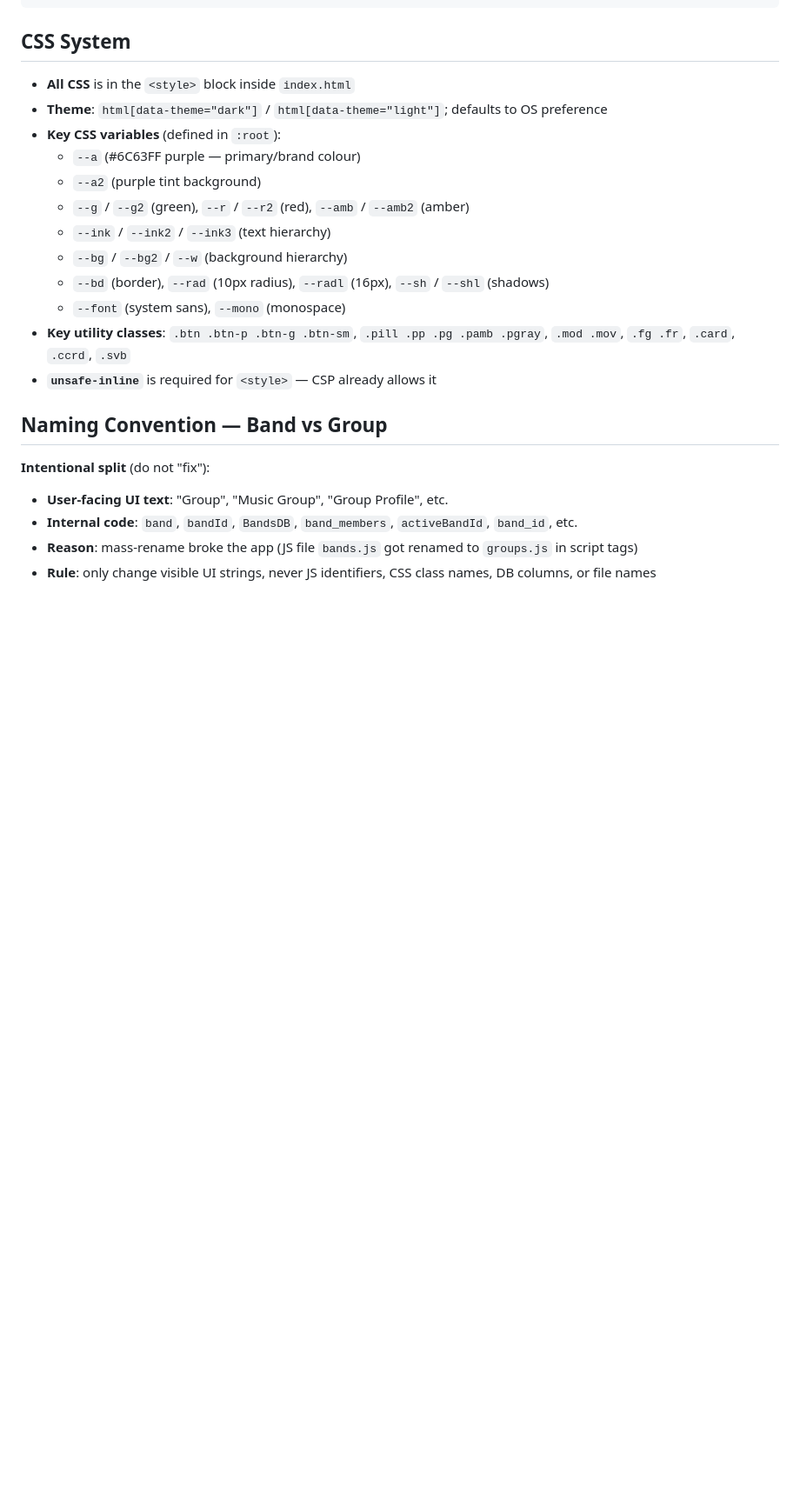
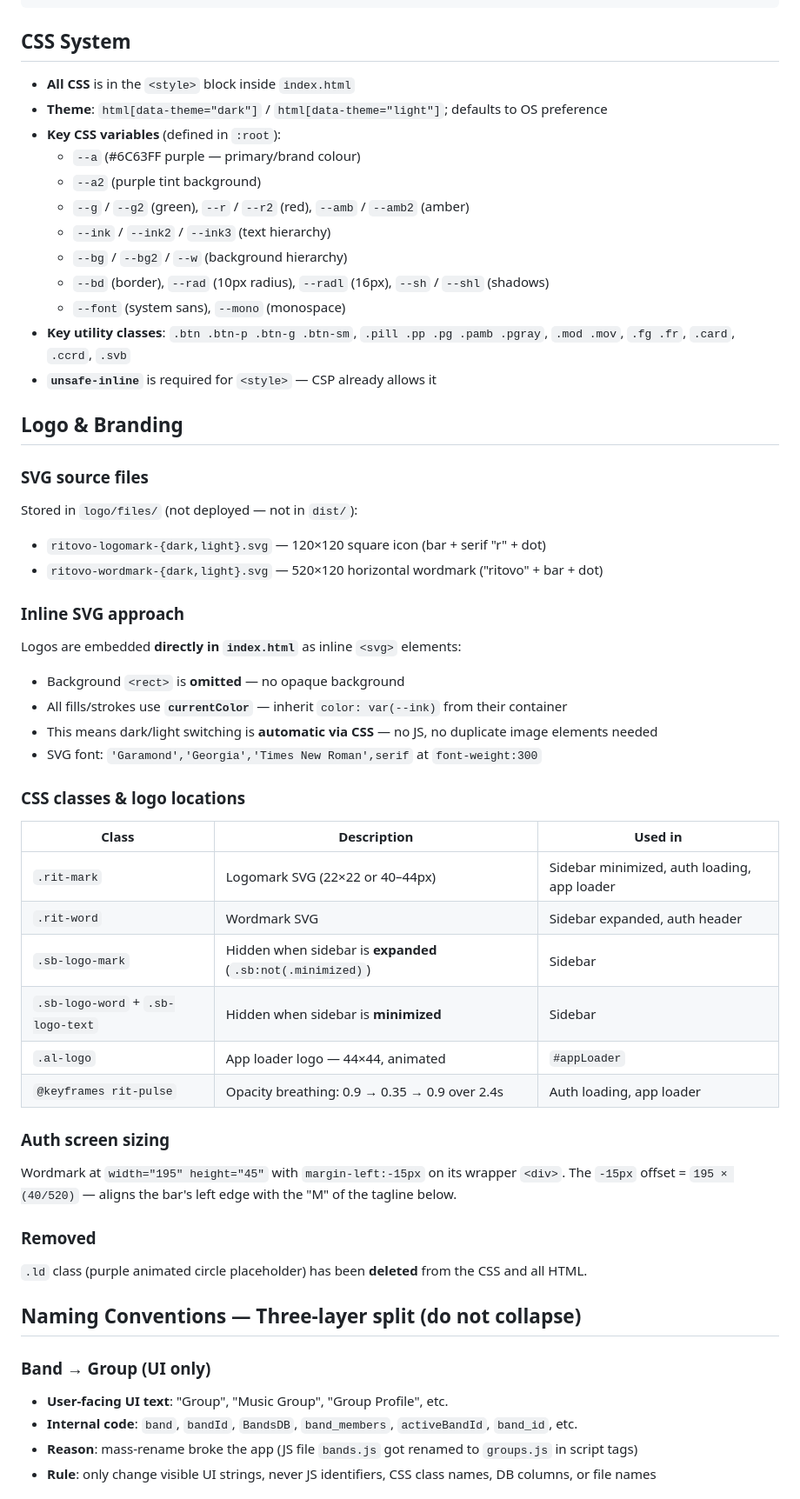
Before and after one commit to admin73opp-cmyk/bandapp, a Markdown page: CLAUDE.md, the part around one of its changes. Shown at 87% size. Rendered like a GitHub page; blank space fills up the shorter version.

Commit message:
docs: update CLAUDE.md — Ritovo branding, logo system, naming split
- Rename header to "Ritovo — CLAUDE.md"
- Add brand/product name callout in overview
- Add Logo & Branding section: inline SVG approach, CSS classes,
  auth sizing math, .ld removal note
- Expand Naming Conventions into a three-layer split (Band→Group,
  Bandapp→Ritovo) with explicit list of internal bandapp identifiers
  that must not be renamed

Co-Authored-By: Claude Sonnet 4.5 <noreply@anthropic.com>

```diff
--- a/CLAUDE.md
+++ b/CLAUDE.md
@@ -146,8 +148,40 @@ closeMB(e, 'id')     // closes only if click is on backdrop (e.target === e.curr
 - **Key utility classes**: `.btn .btn-p .btn-g .btn-sm`, `.pill .pp .pg .pamb .pgray`, `.mod .mov`, `.fg .fr`, `.card`, `.ccrd`, `.svb`
 - **`unsafe-inline`** is required for `<style>` — CSP already allows it
 
-## Naming Convention — Band vs Group
-**Intentional split** (do not "fix"):
+## Logo & Branding
+
+### SVG source files
+Stored in `logo/files/` (not deployed — not in `dist/`):
+- `ritovo-logomark-{dark,light}.svg` — 120×120 square icon (bar + serif "r" + dot)
+- `ritovo-wordmark-{dark,light}.svg` — 520×120 horizontal wordmark ("ritovo" + bar + dot)
+
+### Inline SVG approach
+Logos are embedded **directly in `index.html`** as inline `<svg>` elements:
+- Background `<rect>` is **omitted** — no opaque background
+- All fills/strokes use **`currentColor`** — inherit `color: var(--ink)` from their container
+- This means dark/light switching is **automatic via CSS** — no JS, no duplicate image elements needed
+- SVG font: `'Garamond','Georgia','Times New Roman',serif` at `font-weight:300`
+
+### CSS classes & logo locations
+| Class | Description | Used in |
+|---|---|---|
+| `.rit-mark` | Logomark SVG (22×22 or 40–44px) | Sidebar minimized, auth loading, app loader |
+| `.rit-word` | Wordmark SVG | Sidebar expanded, auth header |
+| `.sb-logo-mark` | Hidden when sidebar is **expanded** (`.sb:not(.minimized)`) | Sidebar |
+| `.sb-logo-word` + `.sb-logo-text` | Hidden when sidebar is **minimized** | Sidebar |
+| `.al-logo` | App loader logo — 44×44, animated | `#appLoader` |
+| `@keyframes rit-pulse` | Opacity breathing: 0.9 → 0.35 → 0.9 over 2.4s | Auth loading, app loader |
+
+### Auth screen sizing
+Wordmark at `width="195" height="45"` with `margin-left:-15px` on its wrapper `<div>`.
+The `-15px` offset = `195 × (40/520)` — aligns the bar's left edge with the "M" of the tagline below.
+
+### Removed
+`.ld` class (purple animated circle placeholder) has been **deleted** from the CSS and all HTML.
+
+## Naming Conventions — Three-layer split (do not collapse)
+
+### Band → Group (UI only)
 - **User-facing UI text**: "Group", "Music Group", "Group Profile", etc.
 - **Internal code**: `band`, `bandId`, `BandsDB`, `band_members`, `activeBandId`, `band_id`, etc.
 - **Reason**: mass-rename broke the app (JS file `bands.js` got renamed to `groups.js` in script tags)
```
Also changed, not shown: other parts of CLAUDE.md (+11 -1 lines).
